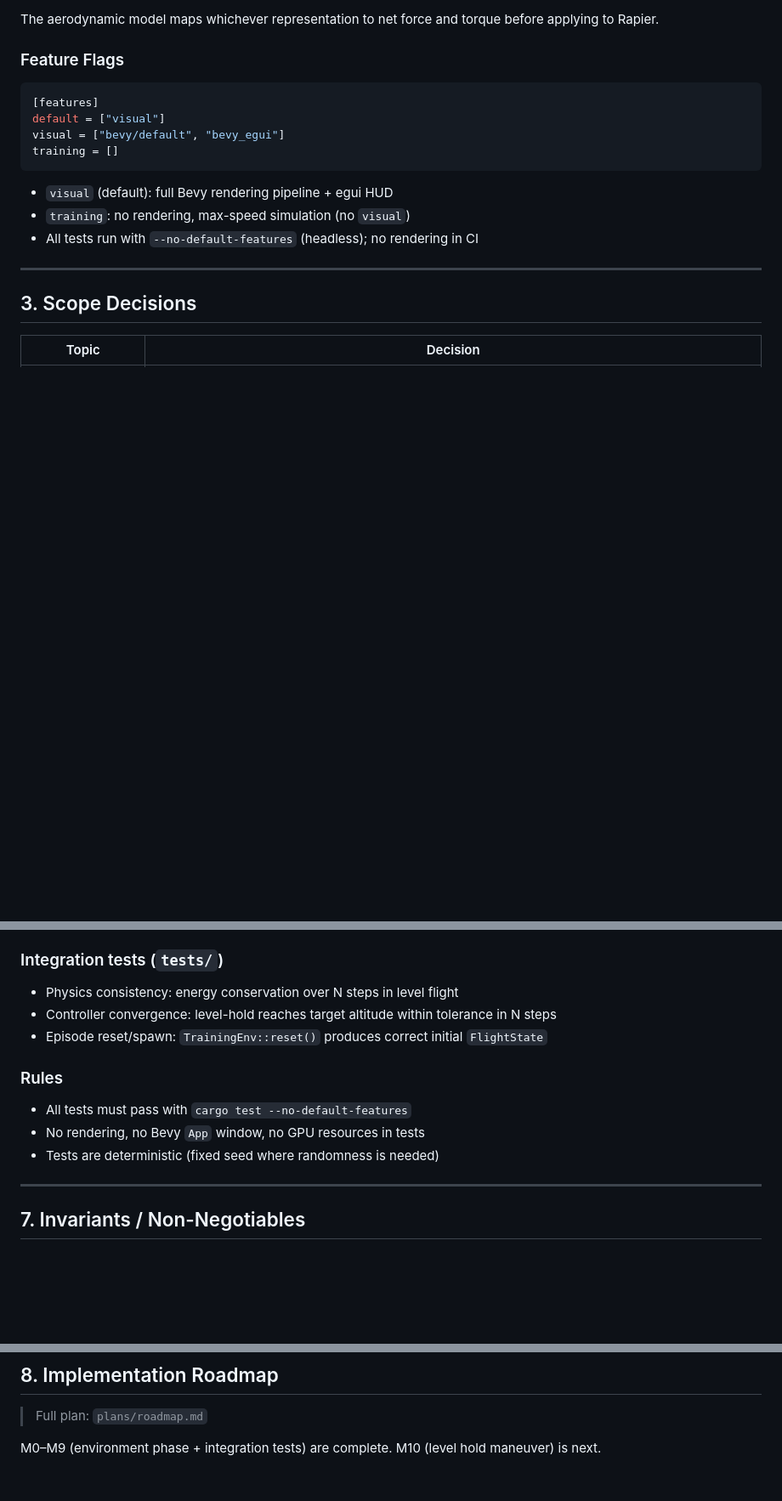
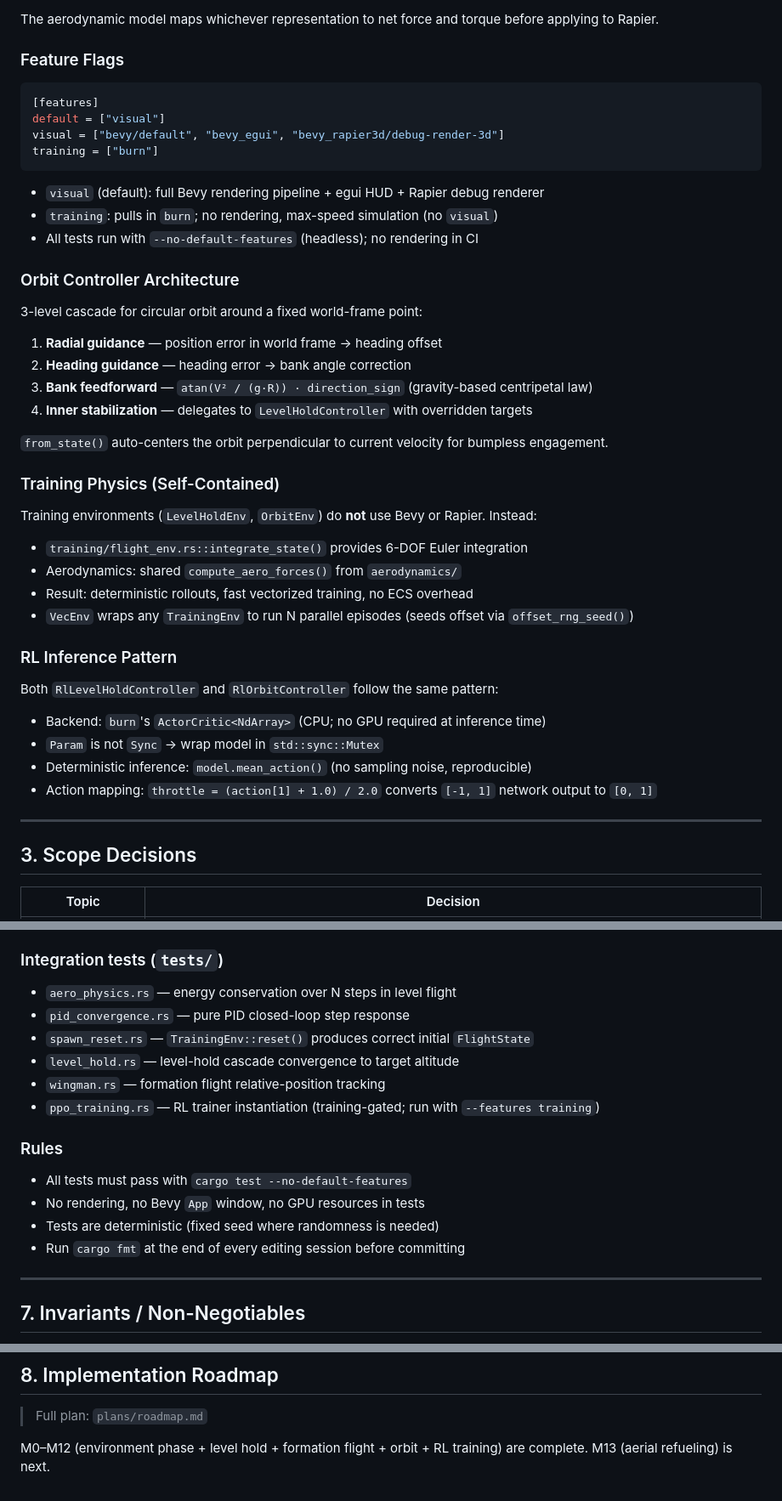
Before and after one commit to jh-sbu/ml_planes, a Markdown page: CLAUDE.md, 3 parts joined by grey strips. Shown at 85% size. Drawn GitHub-style; blank space fills up the shorter version.

````diff
--- a/CLAUDE.md
+++ b/CLAUDE.md
@@ -85,13 +94,42 @@ The aerodynamic model maps whichever representation to net force and torque befo
 ```toml
 [features]
 default = ["visual"]
-visual = ["bevy/default", "bevy_egui"]
-training = []
+visual = ["bevy/default", "bevy_egui", "bevy_rapier3d/debug-render-3d"]
+training = ["burn"]
 ```
 
-- `visual` (default): full Bevy rendering pipeline + egui HUD
-- `training`: no rendering, max-speed simulation (no `visual`)
+- `visual` (default): full Bevy rendering pipeline + egui HUD + Rapier debug renderer
+- `training`: pulls in `burn`; no rendering, max-speed simulation (no `visual`)
 - All tests run with `--no-default-features` (headless); no rendering in CI
+
+### Orbit Controller Architecture
+
+3-level cascade for circular orbit around a fixed world-frame point:
+
+1. **Radial guidance** — position error in world frame → heading offset
+2. **Heading guidance** — heading error → bank angle correction
+3. **Bank feedforward** — `atan(V² / (g·R)) · direction_sign` (gravity-based centripetal law)
+4. **Inner stabilization** — delegates to `LevelHoldController` with overridden targets
+
+`from_state()` auto-centers the orbit perpendicular to current velocity for bumpless engagement.
+
+### Training Physics (Self-Contained)
+
+Training environments (`LevelHoldEnv`, `OrbitEnv`) do **not** use Bevy or Rapier. Instead:
+
+- `training/flight_env.rs::integrate_state()` provides 6-DOF Euler integration
+- Aerodynamics: shared `compute_aero_forces()` from `aerodynamics/`
+- Result: deterministic rollouts, fast vectorized training, no ECS overhead
+- `VecEnv` wraps any `TrainingEnv` to run N parallel episodes (seeds offset via `offset_rng_seed()`)
+
+### RL Inference Pattern
+
+Both `RlLevelHoldController` and `RlOrbitController` follow the same pattern:
+
+- Backend: `burn`'s `ActorCritic<NdArray>` (CPU; no GPU required at inference time)
+- `Param` is not `Sync` → wrap model in `std::sync::Mutex`
+- Deterministic inference: `model.mean_action()` (no sampling noise, reproducible)
+- Action mapping: `throttle = (action[1] + 1.0) / 2.0` converts `[-1, 1]` network output to `[0, 1]`
 
 ---
 
@@ -216,14 +265,18 @@ app.add_plugins(EguiPlugin { enable_multipass_for_primary_context: false });
 - `FlightState` kinematics: attitude integration, angle-of-attack calculation
 
 ### Integration tests (`tests/`)
-- Physics consistency: energy conservation over N steps in level flight
-- Controller convergence: level-hold reaches target altitude within tolerance in N steps
-- Episode reset/spawn: `TrainingEnv::reset()` produces correct initial `FlightState`
+- `aero_physics.rs` — energy conservation over N steps in level flight
+- `pid_convergence.rs` — pure PID closed-loop step response
+- `spawn_reset.rs` — `TrainingEnv::reset()` produces correct initial `FlightState`
+- `level_hold.rs` — level-hold cascade convergence to target altitude
+- `wingman.rs` — formation flight relative-position tracking
+- `ppo_training.rs` — RL trainer instantiation (training-gated; run with `--features training`)
 
 ### Rules
 - All tests must pass with `cargo test --no-default-features`
 - No rendering, no Bevy `App` window, no GPU resources in tests
 - Tests are deterministic (fixed seed where randomness is needed)
+- Run `cargo fmt` at the end of every editing session before committing
 
 ---
 
@@ -241,4 +294,4 @@ app.add_plugins(EguiPlugin { enable_multipass_for_primary_context: false });
 
 > Full plan: `plans/roadmap.md`
 
-M0–M9 (environment phase + integration tests) are complete. M10 (level hold maneuver) is next.
+M0–M12 (environment phase + level hold + formation flight + orbit + RL training) are complete. M13 (aerial refueling) is next.
````
Also changed, not shown: other parts of CLAUDE.md (+29 -9 lines).
